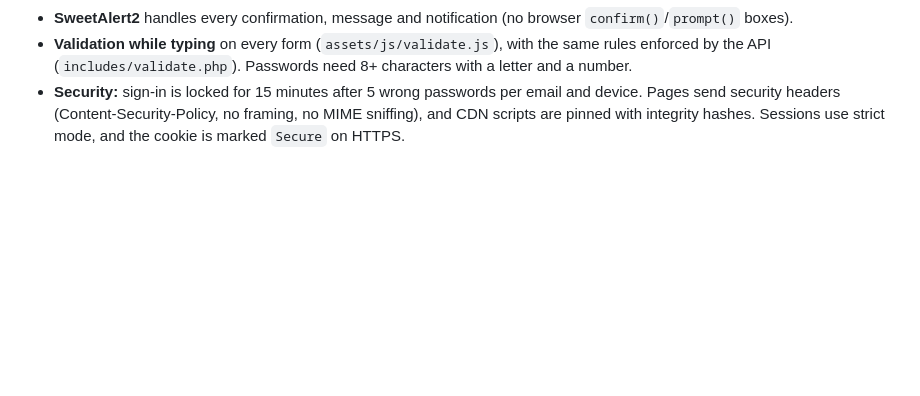
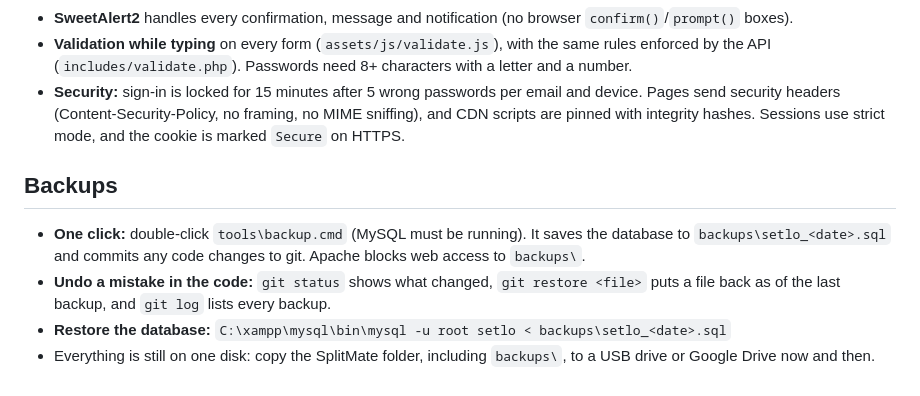
Before and after one commit to aratml2001-collab/setlo-splitmate, a Markdown page: README.md, the part around the change. GitHub-like rendering; blank space fills up the shorter version.

Commit message:
Add backup script notes to README
Co-Authored-By: Claude Opus 5.5 <noreply@anthropic.com>

```diff
--- a/README.md
+++ b/README.md
@@ -171,3 +171,10 @@ Role is never fixed by who created the Bill — it's determined by who paid the
 - **SweetAlert2** handles every confirmation, message and notification (no browser `confirm()`/`prompt()` boxes).
 - **Validation while typing** on every form (`assets/js/validate.js`), with the same rules enforced by the API (`includes/validate.php`). Passwords need 8+ characters with a letter and a number.
 - **Security:** sign-in is locked for 15 minutes after 5 wrong passwords per email and device. Pages send security headers (Content-Security-Policy, no framing, no MIME sniffing), and CDN scripts are pinned with integrity hashes. Sessions use strict mode, and the cookie is marked `Secure` on HTTPS.
+
+## Backups
+
+- **One click:** double-click `tools\backup.cmd` (MySQL must be running). It saves the database to `backups\setlo_<date>.sql` and commits any code changes to git. Apache blocks web access to `backups\`.
+- **Undo a mistake in the code:** `git status` shows what changed, `git restore <file>` puts a file back as of the last backup, and `git log` lists every backup.
+- **Restore the database:** `C:\xampp\mysql\bin\mysql -u root setlo < backups\setlo_<date>.sql`
+- Everything is still on one disk: copy the SplitMate folder, including `backups\`, to a USB drive or Google Drive now and then.
```
